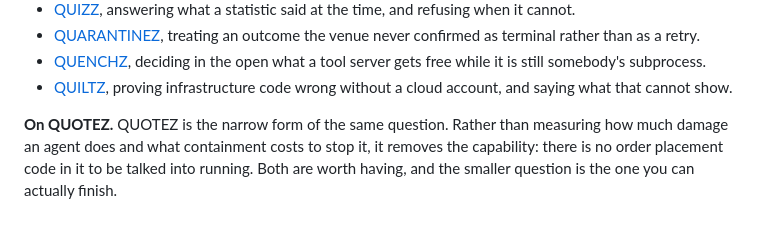
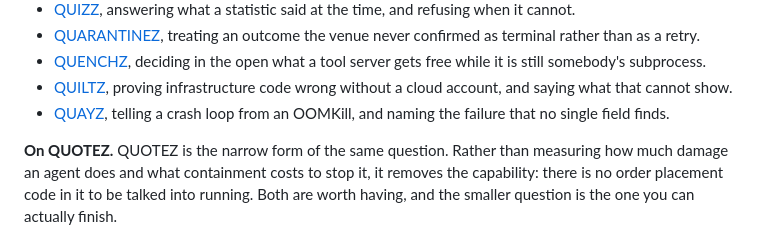
Before and after one commit to PNX89/QUELLZ, a Markdown page: README.md, the part around the change. Drawn GitHub-style.

Commit message:
Carry QUAYZ in the footer, which measures the instrument rather than the outcome
This repository is about a measurement whose baseline carried no information, and about saying
so rather than reporting the number. QUAYZ points six instruments at five failures and publishes
which of them separate nothing, including two that the repository had previously credited with
answers they cannot give.

```diff
--- a/README.md
+++ b/README.md
@@ -600,6 +600,8 @@ Part of the Q...Z toolset, all of it designing for the failure that does not ann
   while it is still somebody's subprocess.
 - [QUILTZ](https://github.com/PNX89/QUILTZ), proving infrastructure code wrong without a cloud
   account, and saying what that cannot show.
+- [QUAYZ](https://github.com/PNX89/QUAYZ), telling a crash loop from an OOMKill, and naming the
+  failure that no single field finds.
 
 **On QUOTEZ.** QUOTEZ is the narrow form of the same question. Rather than measuring how much
 damage an agent does and what containment costs to stop it, it removes the capability: there is
```
